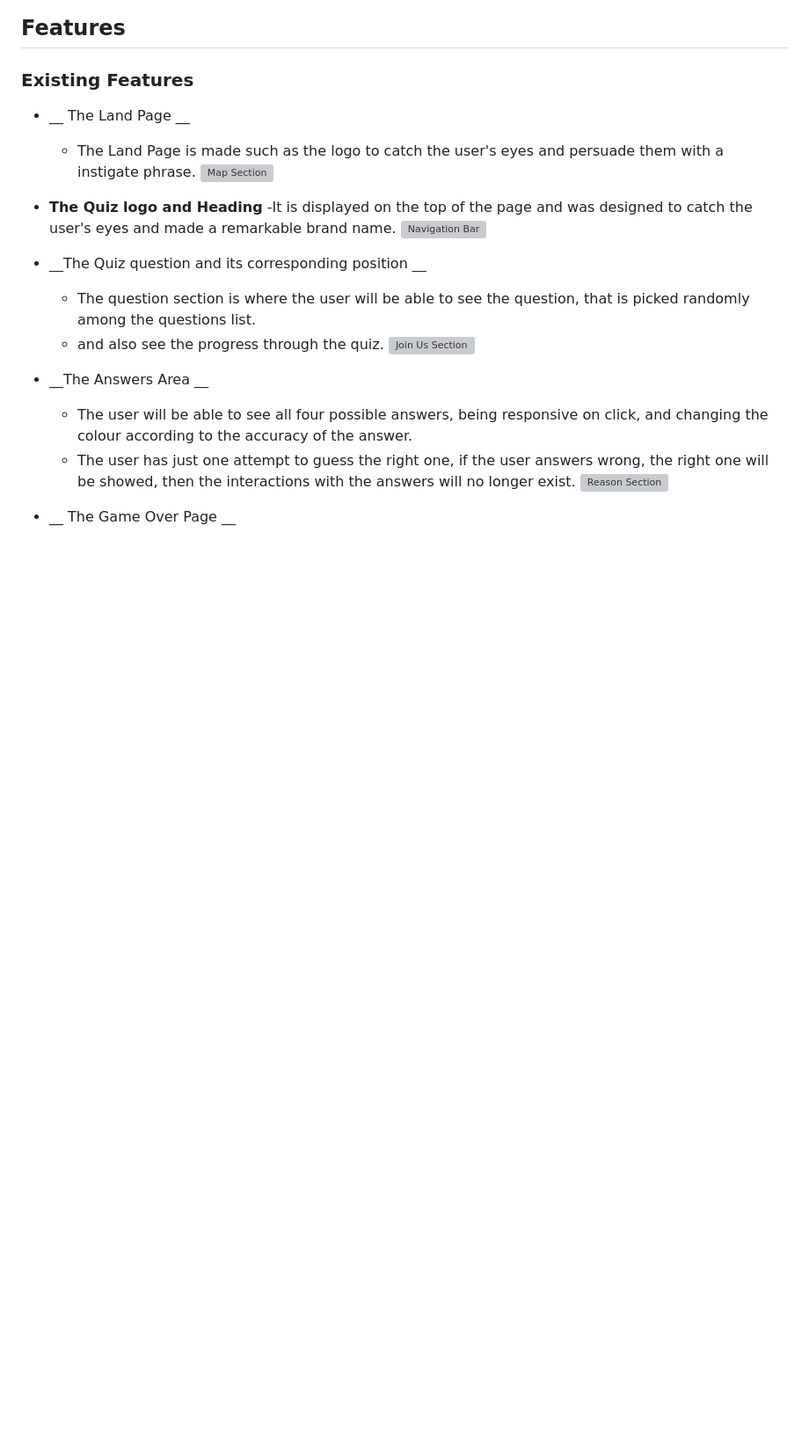
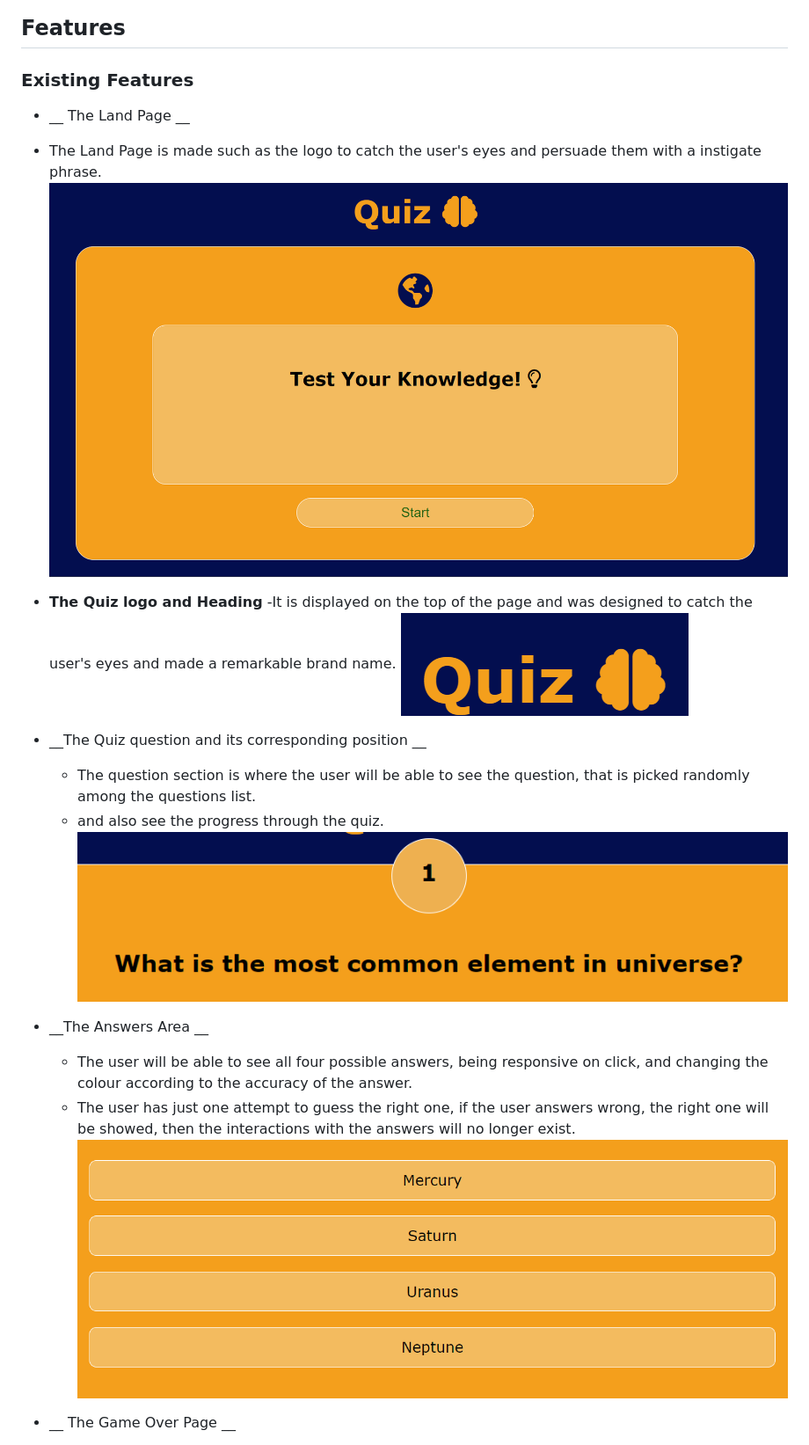
Before and after one commit to FelipeZanini/Quizto-API, a Markdown page: README.md, the part around the change printed below. Shown: that part at 88% size. GitHub-like rendering; pictures changed too: assets/images/LogoHeading.png (added), assets/images/QuestionAndCounter.png (added), assets/images/answersBox.png (added); blank space fills up the shorter version; grey boxes are pictures that could not be loaded.

Commit message:
add images to read me file

```diff
--- a/README.md
+++ b/README.md
@@ -9,23 +9,23 @@ The Quiz is intended to have fun questions but is also challenging, being compos
 
 ### Existing Features
 
-- __ The Land Page __
+-  __ The Land Page __
   - The Land Page is made such as the logo to catch the user's eyes and persuade them with a instigate phrase.
-![Map Section](/workspace/Quiz/assets/images/ResponsiceMockup.png)
+![Land Page](/assets/images/landPage.png)
 
 - __The Quiz logo and Heading__
   -It is displayed on the top of the page and was designed to catch the user's eyes and made a remarkable brand name.
-![Navigation Bar](../Share/assets/images/nav-bar.jpg)
+![Quiz Logo and Heading](/assets/images/LogoHeading.png)
 
 - __The Quiz question and its corresponding position __
   - The question section is where the user will be able to see the question, that is picked randomly among the questions list.
   - and also see the progress through the quiz.
-![Join Us Section](../Share/assets/images/Join%20Us.jpg)
+![Question and Counter](/assets/images/QuestionAndCounter.png)
 
 - __The Answers Area __
   - The user will be able to see all four possible answers, being responsive on click, and changing the colour according to the accuracy of the answer.
   - The user has just one attempt to guess the right one, if the user answers wrong, the right one will be showed, then the interactions with the answers will no longer exist.
-![Reason Section](../Share/assets/images/Reason%20section.jpg)
+![Answers Area](/assets/images/answersBox.png)
 
 - __ The Game Over Page __
   -  The game over page congrats the user to finish the quiz and show them how many questions were answered right.
```
Also changed, not shown: other parts of README.md (+1 -1 lines), assets/images/GameOverPage.png (added).
